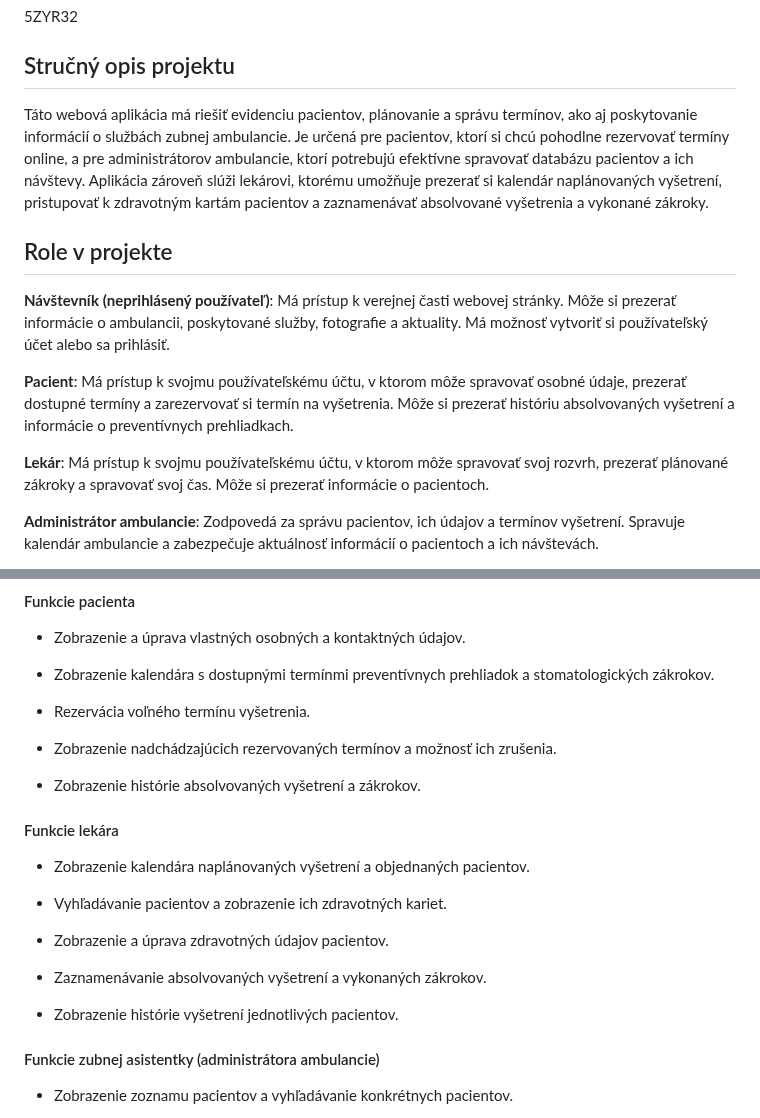
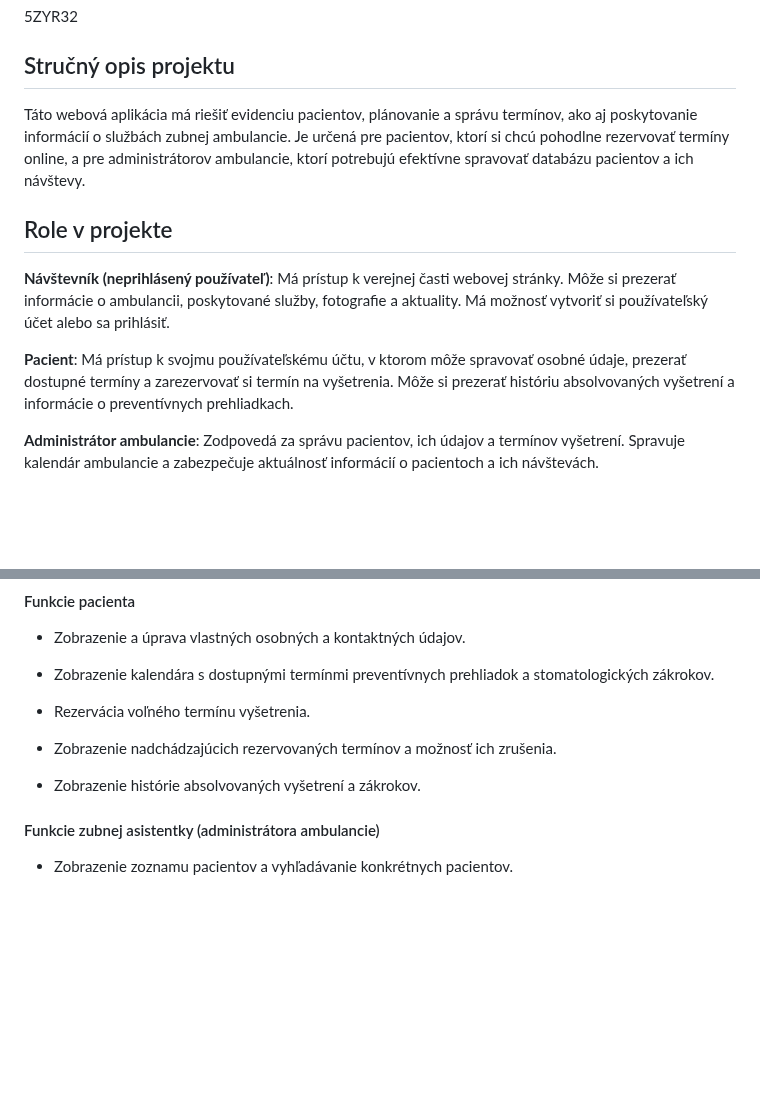
Before and after one commit to luciamasna/VAII, a Markdown page: README.md, 2 parts joined by grey strips. Rendered like a GitHub page; blank space fills up the shorter version.

```diff
--- a/README.md
+++ b/README.md
@@ -5,14 +5,12 @@ Lucia Masná
 5ZYR32
 
 ## Stručný opis projektu
-Táto webová aplikácia má riešiť evidenciu pacientov, plánovanie a správu termínov, ako aj poskytovanie informácií o službách zubnej ambulancie. Je určená pre pacientov, ktorí si chcú pohodlne rezervovať termíny online, a pre administrátorov ambulancie, ktorí potrebujú efektívne spravovať databázu pacientov a ich návštevy. Aplikácia zároveň slúži lekárovi, ktorému umožňuje prezerať si kalendár naplánovaných vyšetrení, pristupovať k zdravotným kartám pacientov a zaznamenávať absolvované vyšetrenia a vykonané zákroky.
+Táto webová aplikácia má riešiť evidenciu pacientov, plánovanie a správu termínov, ako aj poskytovanie informácií o službách zubnej ambulancie. Je určená pre pacientov, ktorí si chcú pohodlne rezervovať termíny online, a pre administrátorov ambulancie, ktorí potrebujú efektívne spravovať databázu pacientov a ich návštevy.
 
 ## Role v projekte
 **Návštevník (neprihlásený používateľ)**: Má prístup k verejnej časti webovej stránky. Môže si prezerať informácie o ambulancii, poskytované služby, fotografie a aktuality. Má možnosť vytvoriť si používateľský účet alebo sa prihlásiť.
 
 **Pacient**: Má prístup k svojmu používateľskému účtu, v ktorom môže spravovať osobné údaje, prezerať dostupné termíny a  zarezervovať si termín na vyšetrenia. Môže si prezerať históriu absolvovaných vyšetrení a informácie o preventívnych prehliadkach.
-
-**Lekár**: Má prístup k svojmu používateľskému účtu, v ktorom môže spravovať svoj rozvrh, prezerať plánované zákroky a spravovať svoj čas. Môže si prezerať informácie o pacientoch.
 
 **Administrátor ambulancie**: Zodpovedá za správu pacientov, ich údajov a termínov vyšetrení. Spravuje kalendár ambulancie a zabezpečuje aktuálnosť informácií o pacientoch a ich návštevách.
 
@@ -215,18 +165,6 @@ Základné funkcie predstavujú hlavné funkcionality webovej aplikácie, ktoré
 - Zobrazenie nadchádzajúcich rezervovaných termínov a možnosť ich zrušenia.
 
 - Zobrazenie histórie absolvovaných vyšetrení a zákrokov.
-
-#### Funkcie lekára ####
-
-- Zobrazenie kalendára naplánovaných vyšetrení a objednaných pacientov.
-
-- Vyhľadávanie pacientov a zobrazenie ich zdravotných kariet.
-
-- Zobrazenie a úprava zdravotných údajov pacientov.
-
-- Zaznamenávanie absolvovaných vyšetrení a vykonaných zákrokov.
-
-- Zobrazenie histórie vyšetrení jednotlivých pacientov.
 
 #### Funkcie zubnej asistentky (administrátora ambulancie) ####
 
```
Also changed, not shown: other parts of README.md (+4 -52 lines), entity.png (deleted), tabs.png (added).
